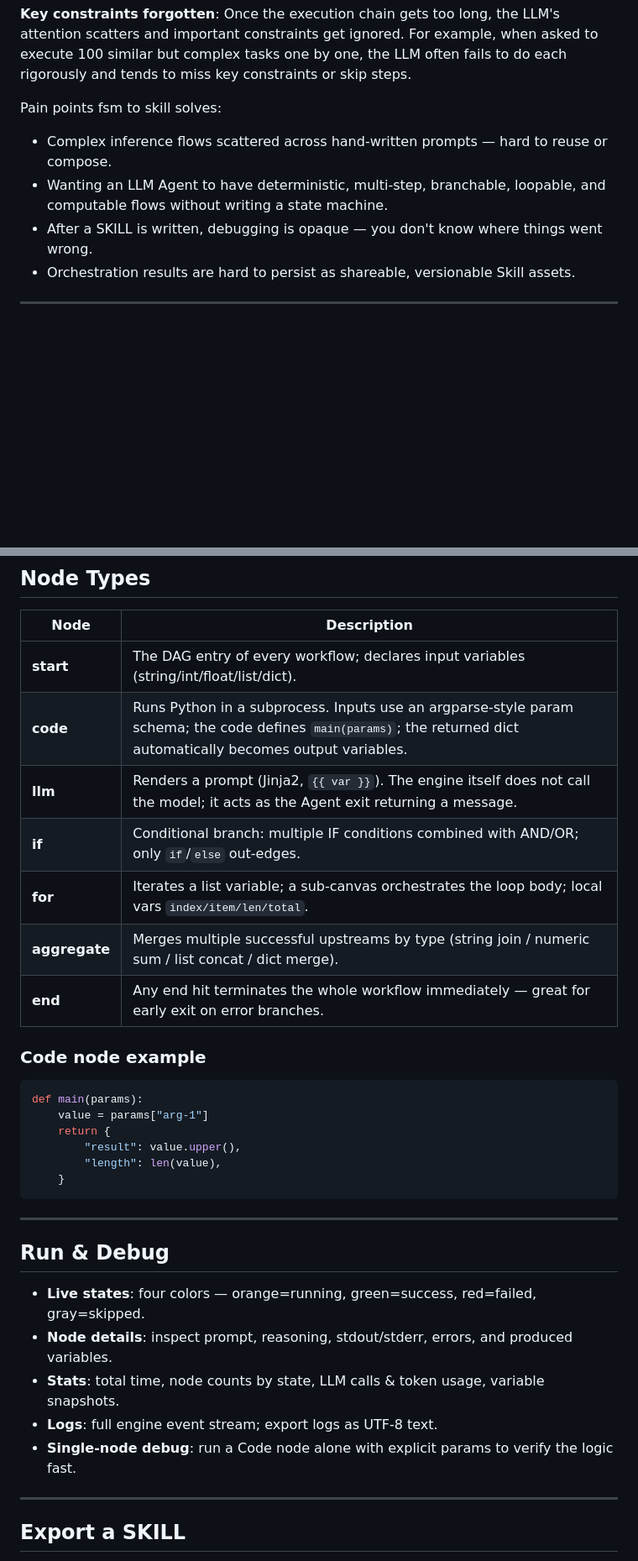
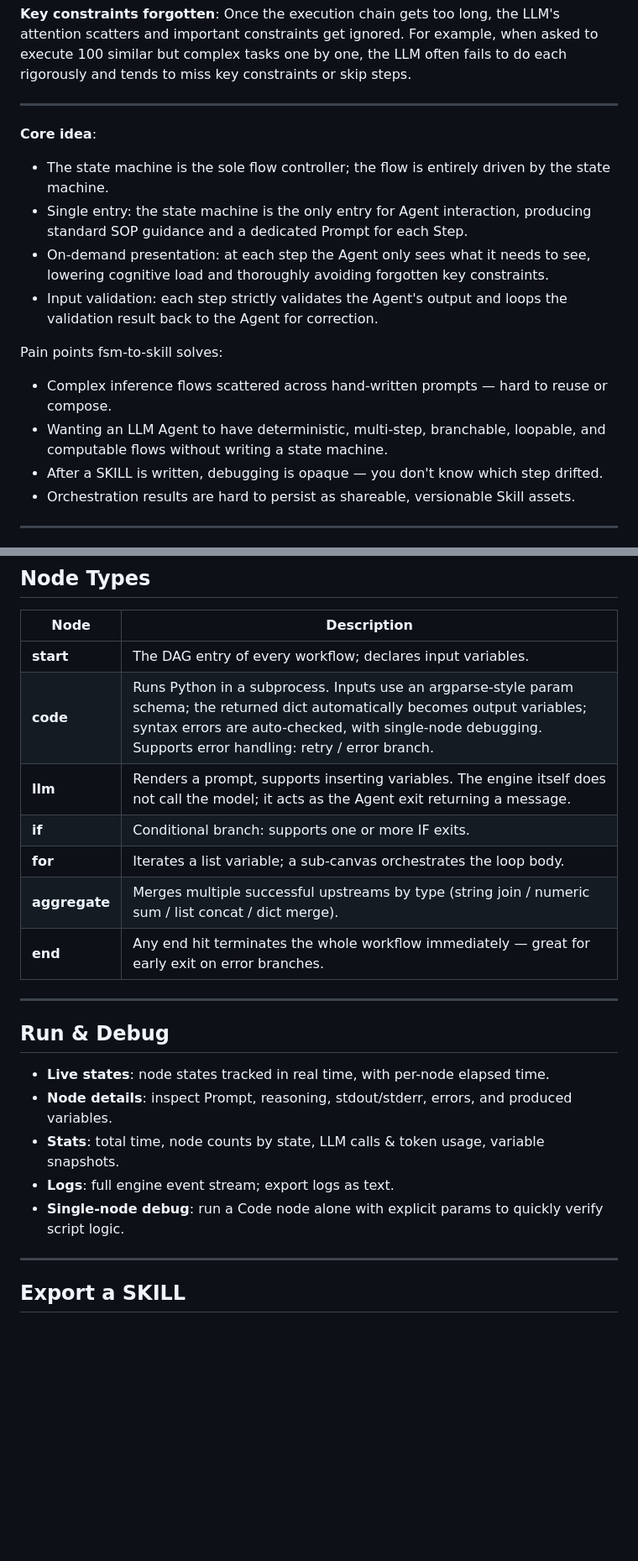
Before and after one commit to xu10311737/fsm-to-skill, a Markdown page: README.en.md, 2 parts joined by grey strips. Shown at 84% size. GitHub-like rendering; blank space fills up the shorter version.

````diff
--- a/README.en.md
+++ b/README.en.md
@@ -33,11 +31,20 @@ A complex Skill has no clear logical boundary. Once the business logic changes,
 **Key constraints forgotten**:
 Once the execution chain gets too long, the LLM's attention scatters and important constraints get ignored. For example, when asked to execute 100 similar but complex tasks one by one, the LLM often fails to do each rigorously and tends to miss key constraints or skip steps.
 
-Pain points fsm to skill solves:
+---
+
+**Core idea**:
+
+- The state machine is the sole flow controller; the flow is entirely driven by the state machine.
+- Single entry: the state machine is the only entry for Agent interaction, producing standard SOP guidance and a dedicated Prompt for each Step.
+- On-demand presentation: at each step the Agent only sees what it needs to see, lowering cognitive load and thoroughly avoiding forgotten key constraints.
+- Input validation: each step strictly validates the Agent's output and loops the validation result back to the Agent for correction.
+
+Pain points fsm-to-skill solves:
 
 - Complex inference flows scattered across hand-written prompts — hard to reuse or compose.
 - Wanting an LLM Agent to have deterministic, multi-step, branchable, loopable, and computable flows without writing a state machine.
-- After a SKILL is written, debugging is opaque — you don't know where things went wrong.
+- After a SKILL is written, debugging is opaque — you don't know which step drifted.
 - Orchestration results are hard to persist as shareable, versionable Skill assets.
 
 ---
@@ -107,34 +114,23 @@ The browser opens `http://localhost:8000` automatically (default port; adjustabl
 
 | Node | Description |
 | --- | --- |
-| **start** | The DAG entry of every workflow; declares input variables (string/int/float/list/dict). |
-| **code** | Runs Python in a subprocess. Inputs use an argparse-style param schema; the code defines `main(params)`; the returned dict automatically becomes output variables. |
-| **llm** | Renders a prompt (Jinja2, `{{ var }}`). The engine itself does not call the model; it acts as the Agent exit returning a message. |
-| **if** | Conditional branch: multiple IF conditions combined with AND/OR; only `if`/`else` out-edges. |
-| **for** | Iterates a list variable; a sub-canvas orchestrates the loop body; local vars `index/item/len/total`. |
+| **start** | The DAG entry of every workflow; declares input variables. |
+| **code** | Runs Python in a subprocess. Inputs use an argparse-style param schema; the returned dict automatically becomes output variables; syntax errors are auto-checked, with single-node debugging. Supports error handling: retry / error branch. |
+| **llm** | Renders a prompt, supports inserting variables. The engine itself does not call the model; it acts as the Agent exit returning a message. |
+| **if** | Conditional branch: supports one or more IF exits. |
+| **for** | Iterates a list variable; a sub-canvas orchestrates the loop body. |
 | **aggregate** | Merges multiple successful upstreams by type (string join / numeric sum / list concat / dict merge). |
 | **end** | Any end hit terminates the whole workflow immediately — great for early exit on error branches. |
-
-### Code node example
-
-```python
-def main(params):
-    value = params["arg-1"]
-    return {
-        "result": value.upper(),
-        "length": len(value),
-    }
-```
 
 ---
 
 ## Run & Debug
 
-- **Live states**: four colors — orange=running, green=success, red=failed, gray=skipped.
-- **Node details**: inspect prompt, reasoning, stdout/stderr, errors, and produced variables.
+- **Live states**: node states tracked in real time, with per-node elapsed time.
+- **Node details**: inspect Prompt, reasoning, stdout/stderr, errors, and produced variables.
 - **Stats**: total time, node counts by state, LLM calls & token usage, variable snapshots.
-- **Logs**: full engine event stream; export logs as UTF-8 text.
-- **Single-node debug**: run a Code node alone with explicit params to verify the logic fast.
+- **Logs**: full engine event stream; export logs as text.
+- **Single-node debug**: run a Code node alone with explicit params to quickly verify script logic.
 
 ---
 
````
Also changed, not shown: other parts of README.en.md (+9 -12 lines), README.md (+20 -24 lines), docs/fsm-to-skill-intro.md (added, +185 -0 lines).
